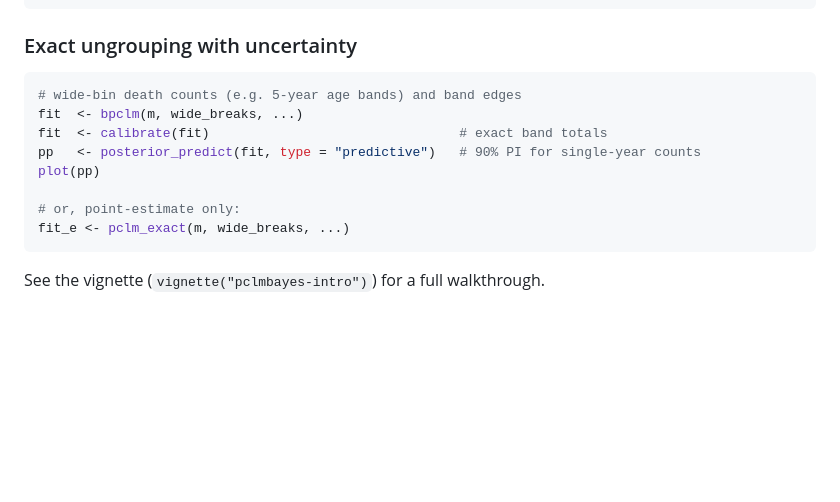
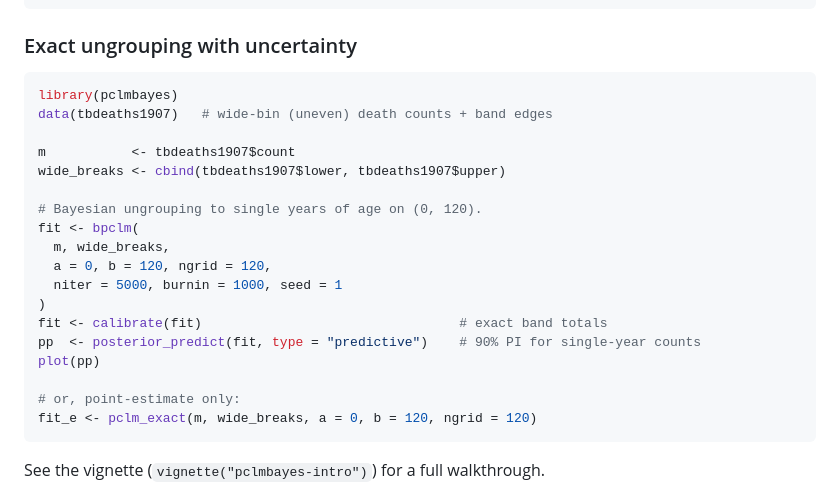
Before and after one commit to ChristK/pclmbayes, a Markdown page: README.md, the part around the change. Rendered like a GitHub page; blank space fills up the shorter version.

Commit message:
Update README with example for Bayesian ungrouping using tbdeaths1907 dataset

````diff
--- a/README.md
+++ b/README.md
@@ -92,14 +92,24 @@ summary(fit_b)
 ### Exact ungrouping with uncertainty
 
 ```r
-# wide-bin death counts (e.g. 5-year age bands) and band edges
-fit  <- bpclm(m, wide_breaks, ...)
-fit  <- calibrate(fit)                                # exact band totals
-pp   <- posterior_predict(fit, type = "predictive")   # 90% PI for single-year counts
+library(pclmbayes)
+data(tbdeaths1907)   # wide-bin (uneven) death counts + band edges
+
+m           <- tbdeaths1907$count
+wide_breaks <- cbind(tbdeaths1907$lower, tbdeaths1907$upper)
+
+# Bayesian ungrouping to single years of age on (0, 120).
+fit <- bpclm(
+  m, wide_breaks,
+  a = 0, b = 120, ngrid = 120,
+  niter = 5000, burnin = 1000, seed = 1
+)
+fit <- calibrate(fit)                                 # exact band totals
+pp  <- posterior_predict(fit, type = "predictive")    # 90% PI for single-year counts
 plot(pp)
 
 # or, point-estimate only:
-fit_e <- pclm_exact(m, wide_breaks, ...)
+fit_e <- pclm_exact(m, wide_breaks, a = 0, b = 120, ngrid = 120)
 ```
 
 See the vignette (`vignette("pclmbayes-intro")`) for a full
````
